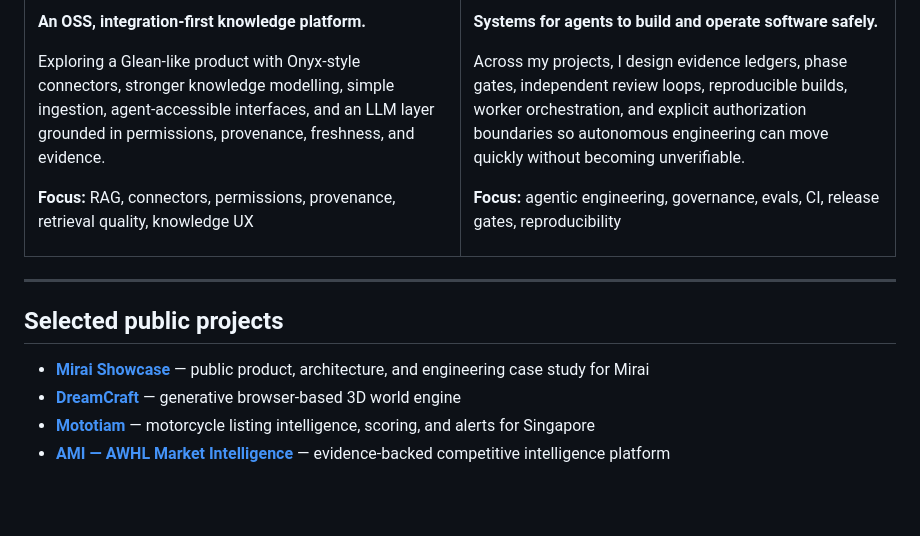
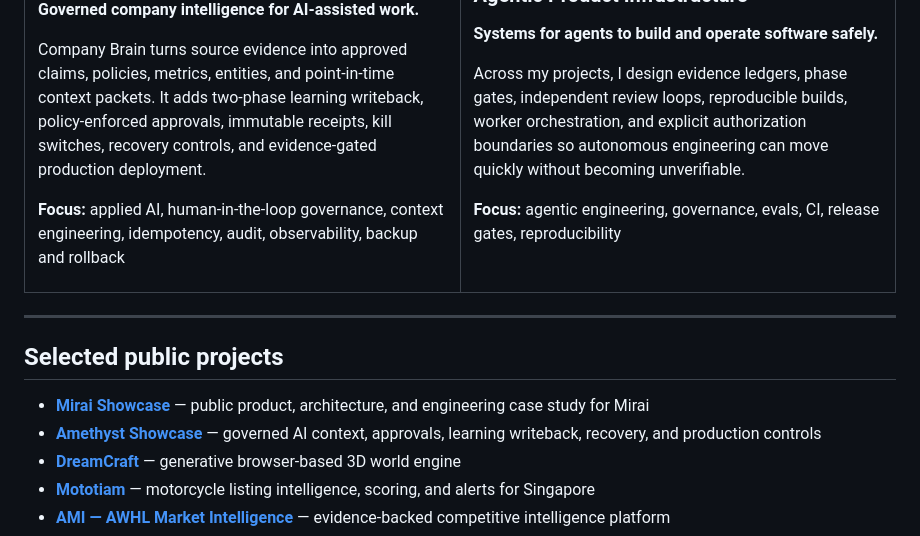
Before and after one commit to joyboy257/joyboy257, a Markdown page: README.md, the part around one of its changes. GitHub-like rendering; blank space fills up the shorter version.

Commit message:
docs: feature Amethyst showcase on profile

```diff
--- a/README.md
+++ b/README.md
@@ -107,9 +107,9 @@ A browser-based generative game system that turns dream descriptions into explor
 
-**An OSS, integration-first knowledge platform.**
+**Governed company intelligence for AI-assisted work.**
 
-Exploring a Glean-like product with Onyx-style connectors, stronger knowledge modelling, simple ingestion, agent-accessible interfaces, and an LLM layer grounded in permissions, provenance, freshness, and evidence.
+Company Brain turns source evidence into approved claims, policies, metrics, entities, and point-in-time context packets. It adds two-phase learning writeback, policy-enforced approvals, immutable receipts, kill switches, recovery controls, and evidence-gated production deployment.
 
-**Focus:** RAG, connectors, permissions, provenance, retrieval quality, knowledge UX
+**Focus:** applied AI, human-in-the-loop governance, context engineering, idempotency, audit, observability, backup and rollback
 
 </td>
 <td width="50%" valign="top">
@@ -131,6 +131,7 @@ Across my projects, I design evidence ledgers, phase gates, independent review l
 ## Selected public projects
 
 - **[Mirai Showcase](https://github.com/joyboy257/mirai-showcase)** — public product, architecture, and engineering case study for Mirai
+- **[Amethyst Showcase](https://github.com/joyboy257/joyboy257/tree/main/amethyst-showcase)** — governed AI context, approvals, learning writeback, recovery, and production controls
 - **[DreamCraft](https://github.com/joyboy257/dreamcraft)** — generative browser-based 3D world engine
 - **[Mototiam](https://github.com/joyboy257/mototiam)** — motorcycle listing intelligence, scoring, and alerts for Singapore
 - **[AMI — AWHL Market Intelligence](https://github.com/joyboy257/ami-awhl)** — evidence-backed competitive intelligence platform
```
Also changed, not shown: other parts of README.md (+1 -1 lines).
